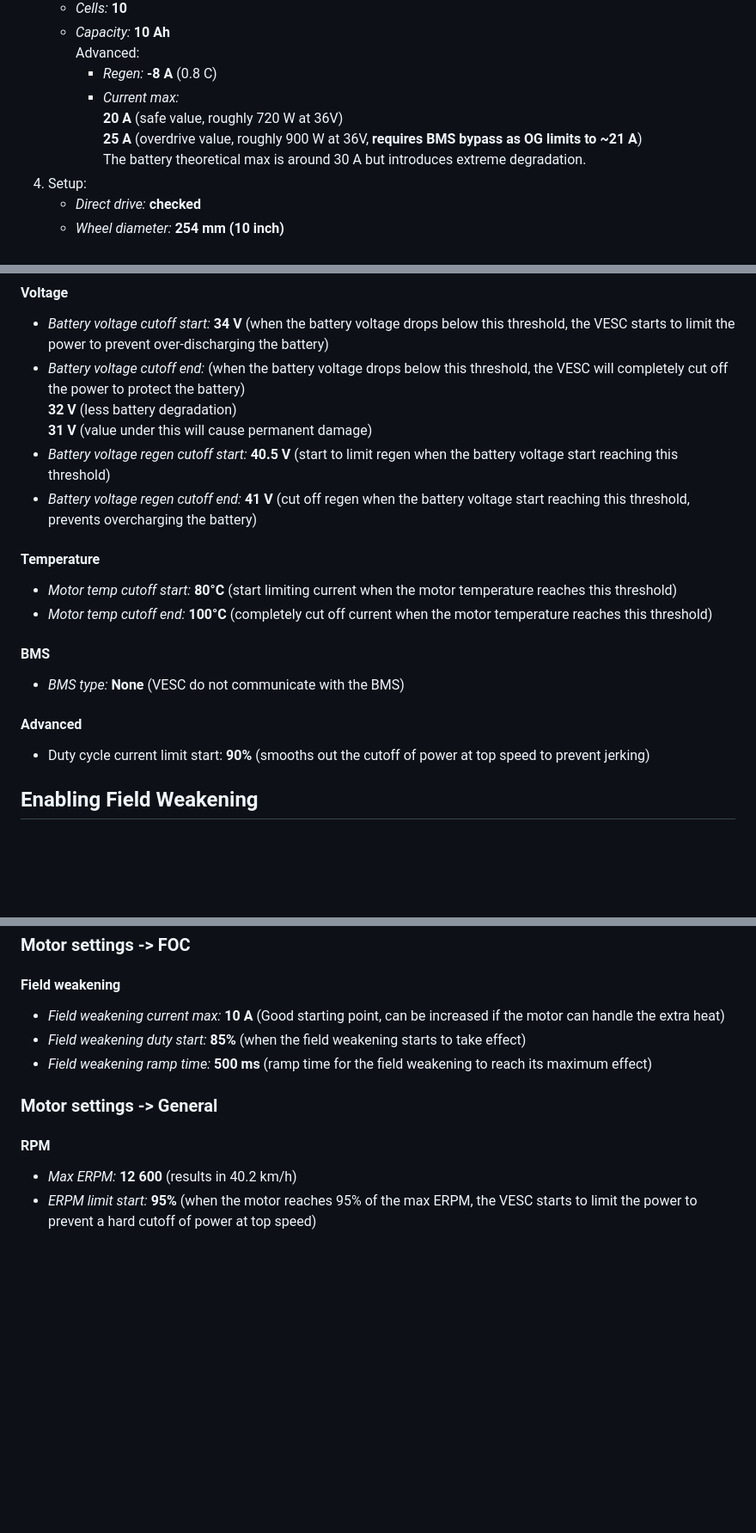
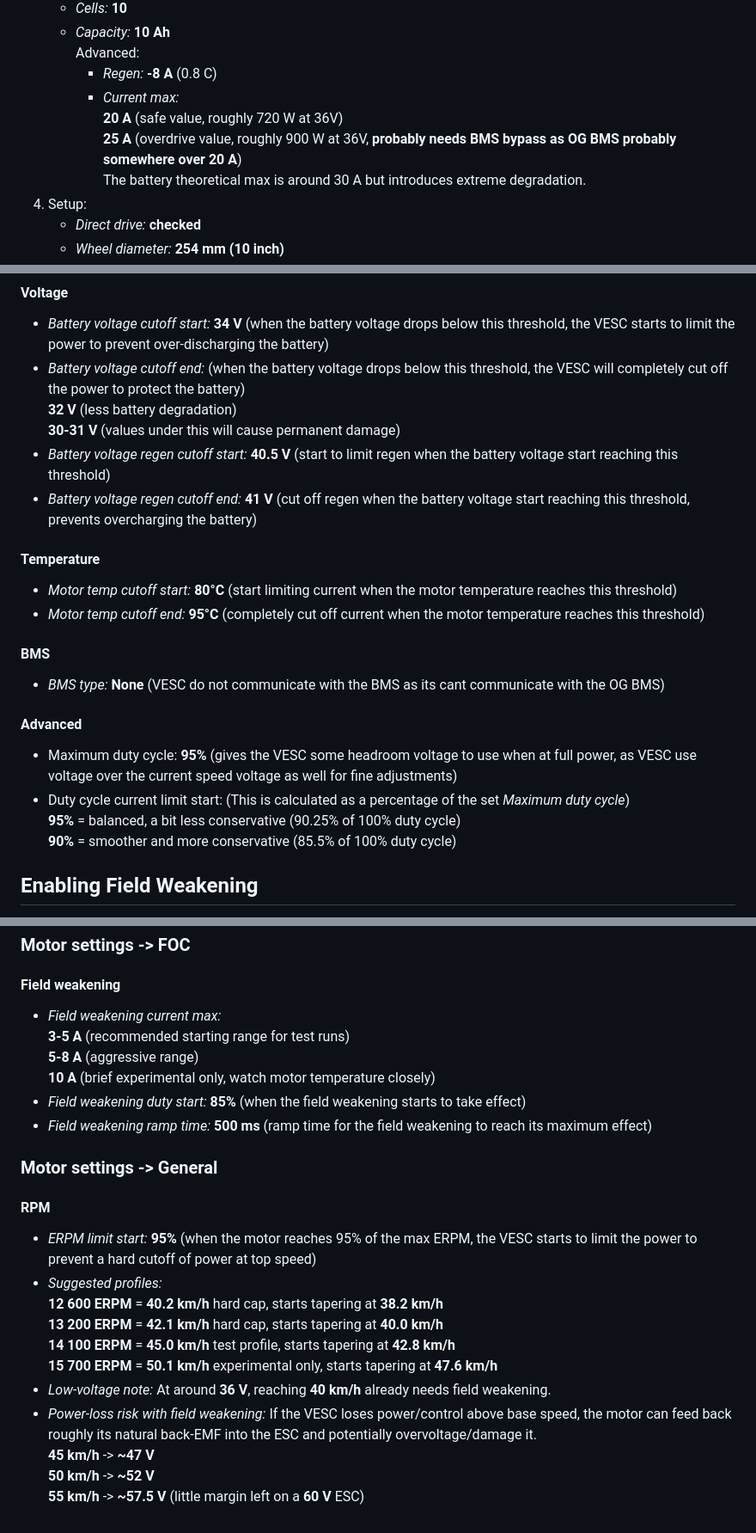
Before and after one commit to RobinDavidss0n/scooter-gose-vrooom, a Markdown page: vesc/setup.md, 3 parts joined by grey strips. Shown at 86% size. GitHub-like rendering; blank space fills up the shorter version.

Commit message:
VESC settings improvements

```diff
--- a/vesc/setup.md
+++ b/vesc/setup.md
@@ -17,7 +17,7 @@ Setup the ESC using the [VESC tool](https://vesc-project.com/vesc_tool).
       - *Regen:* **-8 A** (0.8 C)
       - *Current max:*<br>
 				**20 A** (safe value, roughly 720 W at 36V)<br>
-				**25 A** (overdrive value, roughly 900 W at 36V, **requires BMS bypass as OG limits to ~21 A**)<br>
+				**25 A** (overdrive value, roughly 900 W at 36V, **probably needs BMS bypass as OG BMS probably somewhere over 20 A**)<br>
 				The battery theoretical max is around 30 A but introduces extreme degradation.
 1. Setup:
    - *Direct drive:* **checked**
@@ -45,19 +45,22 @@ Speed is proportional to voltage, so at lower speed the motor needs more current
 - *Battery voltage cutoff start:* **34 V** (when the battery voltage drops below this threshold, the VESC starts to limit the power to prevent over-discharging the battery)
 - *Battery voltage cutoff end:* (when the battery voltage drops below this threshold, the VESC will completely cut off the power to protect the battery)<br>
 	**32 V** (less battery degradation)<br>
-	**31 V** (value under this will cause permanent damage)
+	**30-31 V** (values under this will cause permanent damage)
 - *Battery voltage regen cutoff start:* **40.5 V** (start to limit regen when the battery voltage start reaching this threshold)
 - *Battery voltage regen cutoff end:* **41 V** (cut off regen when the battery voltage start reaching this threshold, prevents overcharging the battery)
 
 #### Temperature
 - *Motor temp cutoff start:* **80°C** (start limiting current when the motor temperature reaches this threshold)
-- *Motor temp cutoff end:* **100°C** (completely cut off current when the motor temperature reaches this threshold)
+- *Motor temp cutoff end:* **95°C** (completely cut off current when the motor temperature reaches this threshold)
 
 #### BMS
-- *BMS type:* **None** (VESC do not communicate with the BMS)
+- *BMS type:* **None** (VESC do not communicate with the BMS as its cant communicate with the OG BMS)
 
 #### Advanced
-- Duty cycle current limit start: **90%** (smooths out the cutoff of power at top speed to prevent jerking)
+- Maximum duty cycle: **95%** (gives the VESC some headroom voltage to use when at full power, as VESC use voltage over the current speed voltage as well for fine adjustments)
+- Duty cycle current limit start: (This is calculated as a percentage of the set *Maximum duty cycle*)<br>
+	**95%** = balanced, a bit less conservative (90.25% of 100% duty cycle)<br>
+	**90%** = smoother and more conservative (85.5% of 100% duty cycle)<br>
 
 
 ## Enabling Field Weakening
@@ -75,12 +78,24 @@ Enable these settings for field weakening to work properly:
 
 ### Motor settings -> FOC
 #### Field weakening
-- *Field weakening current max:* **10 A** (Good starting point, can be increased if the motor can handle the extra heat)
+- *Field weakening current max:*<br>
+   **3-5 A** (recommended starting range for test runs)<br>
+   **5-8 A** (aggressive range)<br>
+   **10 A** (brief experimental only, watch motor temperature closely)
 - *Field weakening duty start:* **85%** (when the field weakening starts to take effect)
 - *Field weakening ramp time:* **500 ms** (ramp time for the field weakening to reach its maximum effect)
 
 ### Motor settings -> General
 
 #### RPM
-- *Max ERPM:* **12 600** (results in 40.2 km/h)
 - *ERPM limit start:* **95%** (when the motor reaches 95% of the max ERPM, the VESC starts to limit the power to prevent a hard cutoff of power at top speed)
+- *Suggested profiles:*<br>
+   **12 600 ERPM** = **40.2 km/h** hard cap, starts tapering at **38.2 km/h**<br>
+   **13 200 ERPM** = **42.1 km/h** hard cap, starts tapering at **40.0 km/h**<br>
+   **14 100 ERPM** = **45.0 km/h** test profile, starts tapering at **42.8 km/h**<br>
+   **15 700 ERPM** = **50.1 km/h** experimental only, starts tapering at **47.6 km/h**
+- *Low-voltage note:* At around **36 V**, reaching **40 km/h** already needs field weakening.
+- *Power-loss risk with field weakening:* If the VESC loses power/control above base speed, the motor can feed back roughly its natural back-EMF into the ESC and potentially overvoltage/damage it.<br>
+   **45 km/h** -> **~47 V**<br>
+   **50 km/h** -> **~52 V**<br>
+   **55 km/h** -> **~57.5 V** (little margin left on a **60 V** ESC)
```
Also changed, not shown: other parts of vesc/setup.md (+1 -1 lines).
